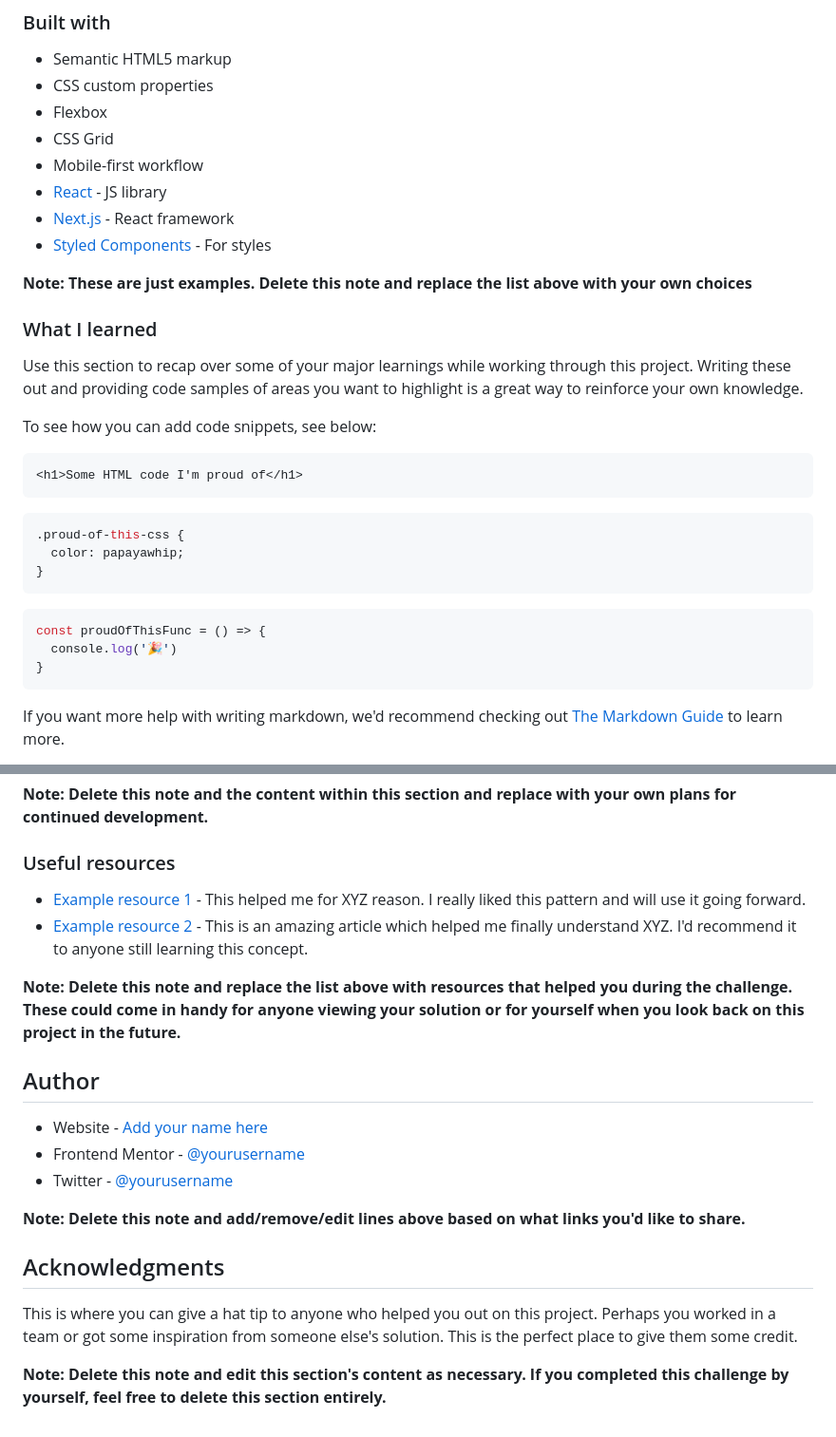
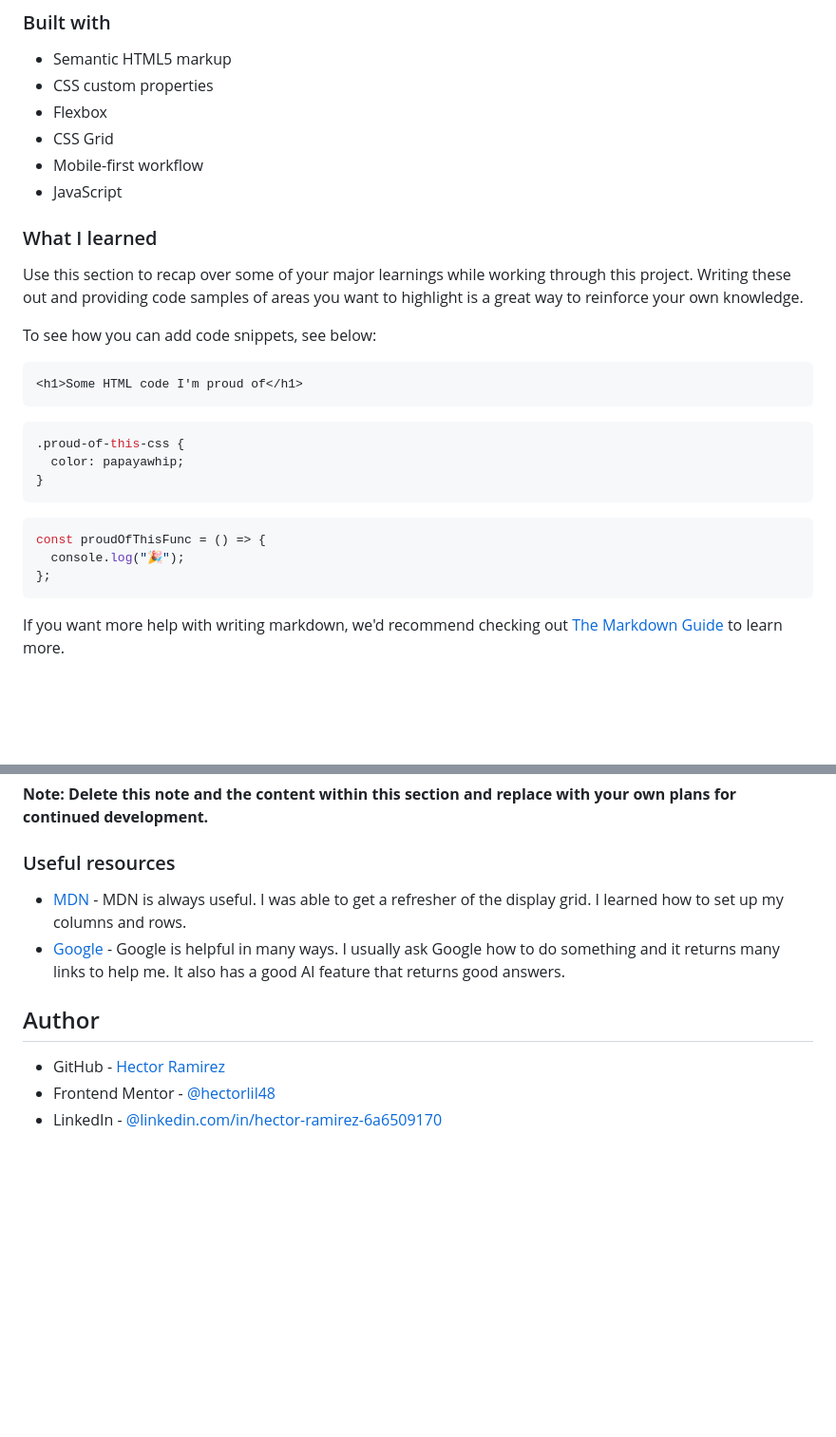
Before and after one commit to hectorlil48/time-tracking-dashboard-main, a Markdown page: README.md, 2 parts joined by grey strips. Shown: that part at 95% size. GitHub-like rendering; blank space fills up the shorter version.

````diff
--- a/README.md
+++ b/README.md
@@ -54,11 +44,7 @@ Then crop/optimize/edit your image however you like, add it to your project, and
 - Flexbox
 - CSS Grid
 - Mobile-first workflow
-- [React](https://reactjs.org/) - JS library
-- [Next.js](https://nextjs.org/) - React framework
-- [Styled Components](https://styled-components.com/) - For styles
-
-**Note: These are just examples. Delete this note and replace the list above with your own choices**
+- JavaScript
 
 ### What I learned
 
@@ -69,15 +55,17 @@ To see how you can add code snippets, see below:
 ```html
 <h1>Some HTML code I'm proud of</h1>
 ```
+
 ```css
 .proud-of-this-css {
   color: papayawhip;
 }
 ```
+
 ```js
 const proudOfThisFunc = () => {
-  console.log('🎉')
-}
+  console.log("🎉");
+};
 ```
 
 If you want more help with writing markdown, we'd recommend checking out [The Markdown Guide](https://www.markdownguide.org/) to learn more.
@@ -92,21 +80,11 @@ Use this section to outline areas that you want to continue focusing on in futur
 
 ### Useful resources
 
-- [Example resource 1](https://www.example.com) - This helped me for XYZ reason. I really liked this pattern and will use it going forward.
-- [Example resource 2](https://www.example.com) - This is an amazing article which helped me finally understand XYZ. I'd recommend it to anyone still learning this concept.
-
-**Note: Delete this note and replace the list above with resources that helped you during the challenge. These could come in handy for anyone viewing your solution or for yourself when you look back on this project in the future.**
+- [MDN](https://developer.mozilla.org/en-US/) - MDN is always useful. I was able to get a refresher of the display grid. I learned how to set up my columns and rows.
+- [Google](https://www.google.com) - Google is helpful in many ways. I usually ask Google how to do something and it returns many links to help me. It also has a good AI feature that returns good answers.
 
 ## Author
 
-- Website - [Add your name here](https://www.your-site.com)
-- Frontend Mentor - [@yourusername](https://www.frontendmentor.io/profile/yourusername)
-- Twitter - [@yourusername](https://www.twitter.com/yourusername)
-
-**Note: Delete this note and add/remove/edit lines above based on what links you'd like to share.**
-
-## Acknowledgments
-
-This is where you can give a hat tip to anyone who helped you out on this project. Perhaps you worked in a team or got some inspiration from someone else's solution. This is the perfect place to give them some credit.
-
-**Note: Delete this note and edit this section's content as necessary. If you completed this challenge by yourself, feel free to delete this section entirely.**
+- GitHub - [Hector Ramirez](https://github.com/hectorlil48)
+- Frontend Mentor - [@hectorlil48](https://www.frontendmentor.io/profile/hectorlil48)
+- LinkedIn - [@linkedin.com/in/hector-ramirez-6a6509170](https://www.linkedin.com/in/hector-ramirez-6a6509170/overlay/contact-info/)
````
Also changed, not shown: other parts of README.md (+4 -14 lines), screenshots/desktop.png (added), screenshots/moblie.png (added).
